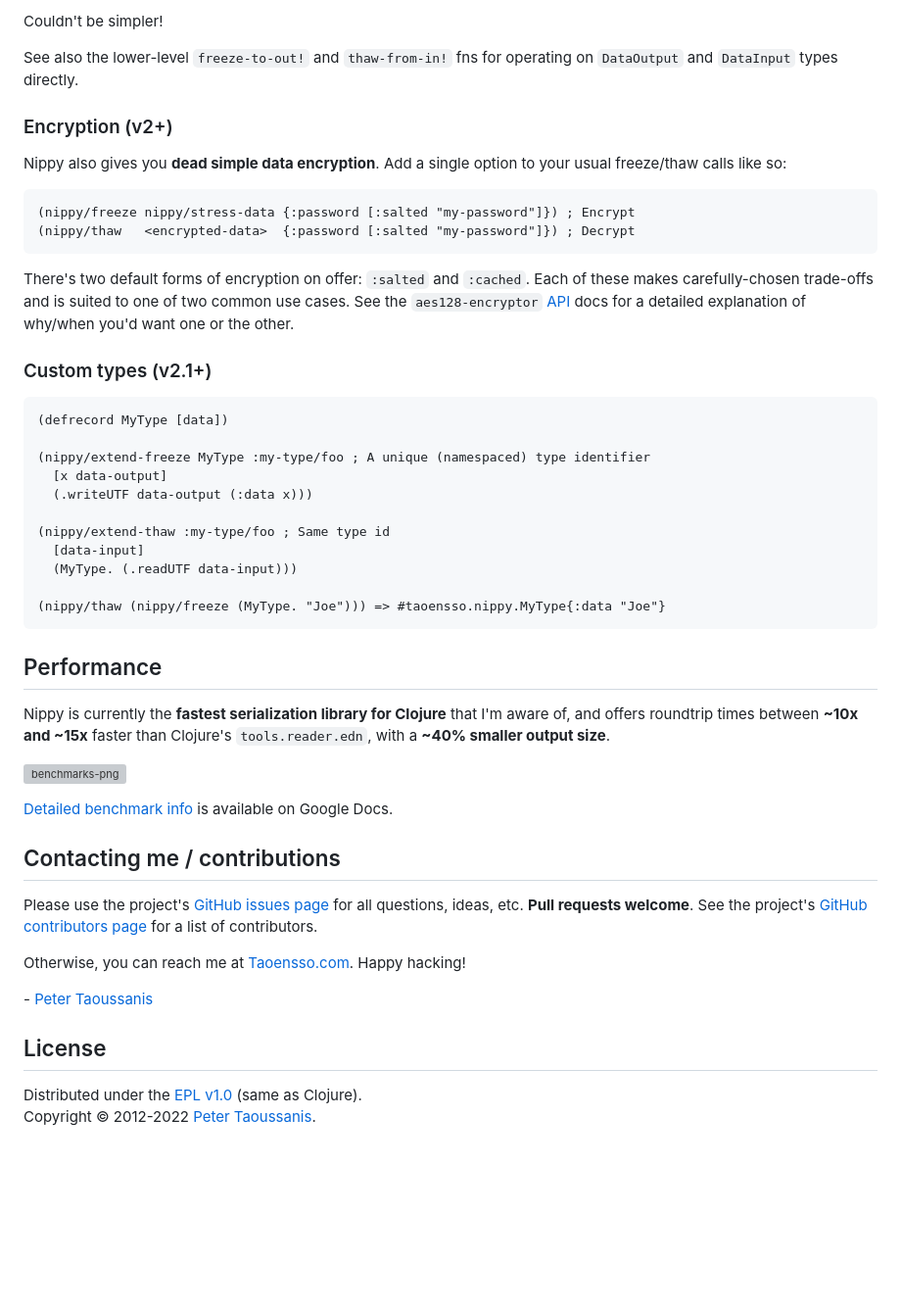
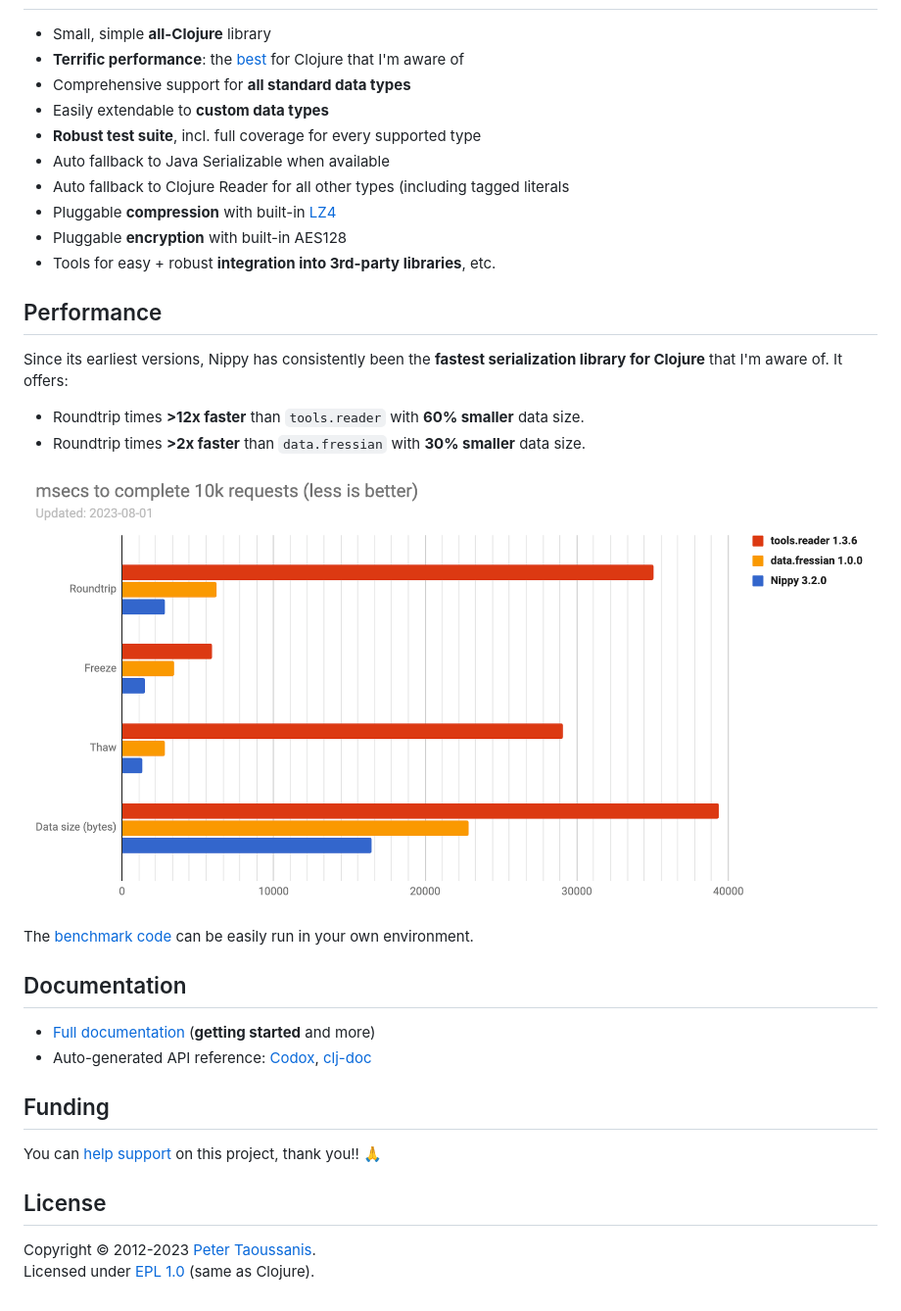
Before and after one commit to taoensso/nippy, a Markdown page: README.md, the part around the change printed below. Shown: that part at 98% size. Drawn GitHub-style; pictures changed too: benchmarks.png; blank space fills up the shorter version; grey boxes are pictures that could not be loaded.

Commit message:
[nop] Update README template

````diff
--- a/README.md
+++ b/README.md
@@ -154,52 +25,36 @@ Deserialize it:
-Couldn't be simpler!
-
-See also the lower-level `freeze-to-out!` and `thaw-from-in!` fns for operating on `DataOutput` and `DataInput` types directly.
-
-### Encryption (v2+)
-
-Nippy also gives you **dead simple data encryption**. Add a single option to your usual freeze/thaw calls like so:
-
-```clojure
-(nippy/freeze nippy/stress-data {:password [:salted "my-password"]}) ; Encrypt
-(nippy/thaw   <encrypted-data>  {:password [:salted "my-password"]}) ; Decrypt
-```
-
-There's two default forms of encryption on offer: `:salted` and `:cached`. Each of these makes carefully-chosen trade-offs and is suited to one of two common use cases. See the `aes128-encryptor` [API] docs for a detailed explanation of why/when you'd want one or the other.
-
-### Custom types (v2.1+)
-
-```clojure
-(defrecord MyType [data])
-
-(nippy/extend-freeze MyType :my-type/foo ; A unique (namespaced) type identifier
-  [x data-output]
-  (.writeUTF data-output (:data x)))
-
-(nippy/extend-thaw :my-type/foo ; Same type id
-  [data-input]
-  (MyType. (.readUTF data-input)))
-
-(nippy/thaw (nippy/freeze (MyType. "Joe"))) => #taoensso.nippy.MyType{:data "Joe"}
-```
+- Small, simple **all-Clojure** library
+- **Terrific performance**: the [best](#performance) for Clojure that I'm aware of
+- Comprehensive support for **all standard data types**
+- Easily extendable to **custom data types**
+- **Robust test suite**, incl. full coverage for every supported type
+- Auto fallback to Java Serializable when available
+- Auto fallback to Clojure Reader for all other types (including tagged literals
+- Pluggable **compression** with built-in [LZ4](https://code.google.com/p/lz4/)
+- Pluggable **encryption** with built-in AES128
+- Tools for easy + robust **integration into 3rd-party libraries**, etc.
 
 ## Performance
 
-Nippy is currently the **fastest serialization library for Clojure** that I'm aware of, and offers roundtrip times between **~10x and ~15x** faster than Clojure's `tools.reader.edn`, with a **~40% smaller output size**.
+Since its earliest versions, Nippy has consistently been the **fastest serialization library for Clojure** that I'm aware of. It offers:
 
-![benchmarks-png]
+- Roundtrip times **>12x faster** than `tools.reader` with **60% smaller** data size.
+- Roundtrip times **>2x faster** than `data.fressian` with **30% smaller** data size.
 
-[Detailed benchmark info] is available on Google Docs.
+![benchmarks-png](benchmarks.png)
 
-## Contacting me / contributions
+The [benchmark code](https://github.com/taoensso/nippy/blob/master/src/taoensso/nippy/benchmarks.clj) can be easily run in your own environment.
 
-Please use the project's [GitHub issues page] for all questions, ideas, etc. **Pull requests welcome**. See the project's [GitHub contributors page] for a list of contributors.
+## Documentation
 
-Otherwise, you can reach me at [Taoensso.com]. Happy hacking!
+- [Full documentation][GitHub wiki] (**getting started** and more)
+- Auto-generated API reference: [Codox][Codox docs], [clj-doc][clj-doc docs]
 
-\- [Peter Taoussanis]
+## Funding
+
+You can [help support][sponsor] on this project, thank you!! 🙏
 
 ## License
 
-Distributed under the [EPL v1.0] \(same as Clojure).
-Copyright &copy; 2012-2022 [Peter Taoussanis].
+Copyright &copy; 2012-2023 [Peter Taoussanis][].
+Licensed under [EPL 1.0](LICENSE.txt) (same as Clojure).
 
````
Also changed, not shown: other parts of README.md (+31 -164 lines), 2 other files.
